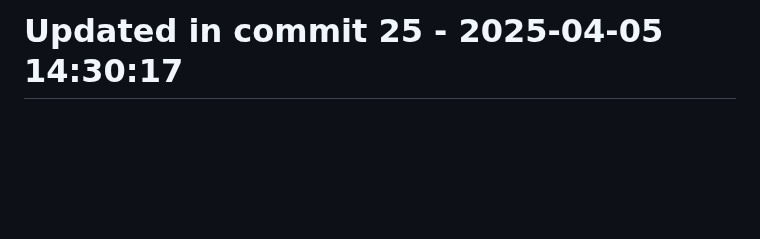
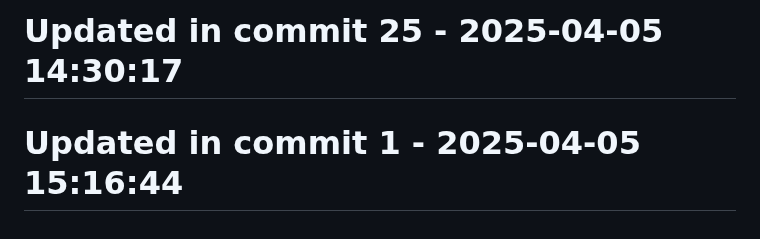
Before and after one commit to llamasearchai/llamasesame, a Markdown page: README.md, the part around the change. GitHub-like rendering; blank space fills up the shorter version.

Commit message:
fix: Fix issue in README.md

```diff
--- a/README.md
+++ b/README.md
@@ -185,3 +185,5 @@ For questions or support, please contact [info@llamasearch.ai](mailto:info@llama
 # Updated in commit 17 - 2025-04-05 14:30:17
 
 # Updated in commit 25 - 2025-04-05 14:30:17
+
+# Updated in commit 1 - 2025-04-05 15:16:44
```
